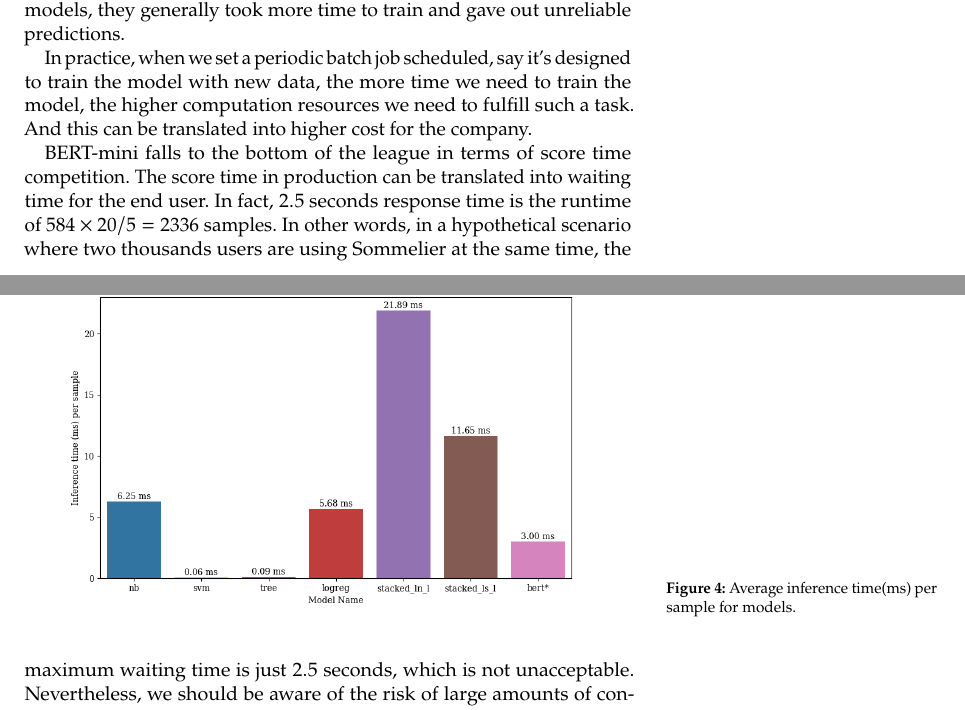
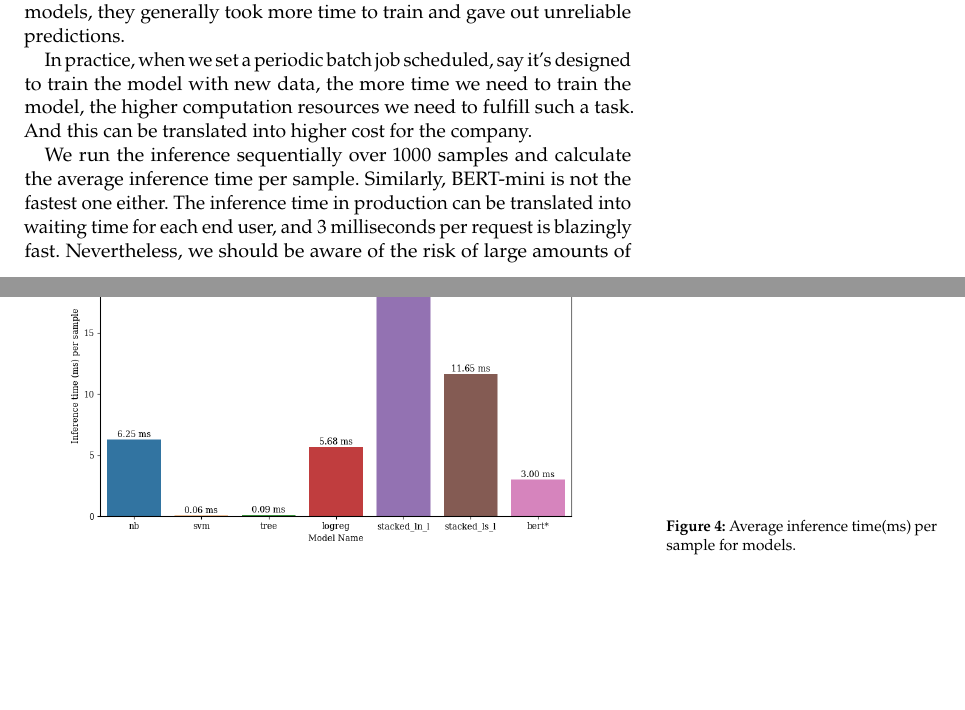
Before and after one commit to CeleritasML/sommelier-app, a LaTeX document (report/main.tex): two parts of pages 9 and 10 of 13, joined at a grey line, cut so that both start at the same text, the shorter picture padded with empty space. Compiled offline with pdfLaTeX.

Commit message:
Update main.tex Replace score_time with inference time

```diff
--- a/report/main.tex
+++ b/report/main.tex
@@ -291,8 +291,7 @@ In practice, when we set a periodic batch job scheduled, say it’s designed to
 	\label{fig:infer_time}
 \end{figure}
 
-
-BERT-mini falls to the bottom of the league in terms of score time competition. The score time in production can be translated into waiting time for the end user. In fact, 2.5 seconds response time is the runtime of $584\times 20 /5=2336$ samples. In other words, in a hypothetical scenario where two thousands users are using Sommelier at the same time, the maximum waiting time is just 2.5 seconds, which is not unacceptable. Nevertheless, we should be aware of the risk of large amounts of concurrent requests in an imaginary scenario. Making the application a real-time experience is a key optimization goal for our project.
+We run the inference sequentially over 1000 samples and calculate the average inference time per sample. Similarly, BERT-mini is not the fastest one either. The inference time in production can be translated into waiting time for each end user, and 3 milliseconds per request is blazingly fast. Nevertheless, we should be aware of the risk of large amounts of concurrent requests in an imaginary scenario. Making the application a real-time experience is a key optimization goal for our project.
 
 \newpage
 
```
Also changed, not shown: report/main.pdf, 1 other file.
